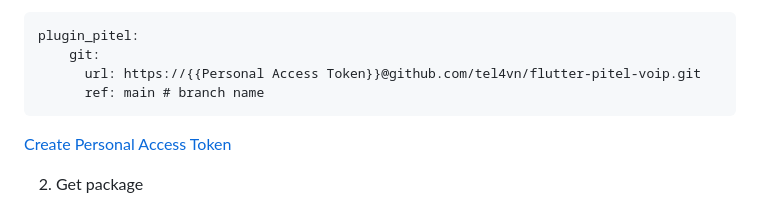
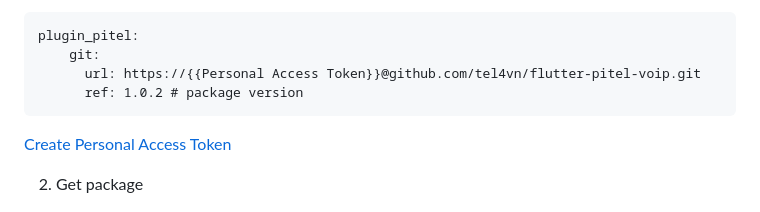
Before and after one commit to tel4vn/flutter-pitel-voip, a Markdown page: README.md, the part around the change. GitHub-like rendering.

````diff
--- a/README.md
+++ b/README.md
@@ -23,7 +23,7 @@ Add pubspec.yaml:
 plugin_pitel:
     git:
       url: https://{{Personal Access Token}}@github.com/tel4vn/flutter-pitel-voip.git
-      ref: main # branch name
+      ref: 1.0.2 # package version
 ```
 [Create Personal Access Token](https://docs.github.com/en/enterprise-server@3.4/authentication/keeping-your-account-and-data-secure/creating-a-personal-access-token)
 
````
